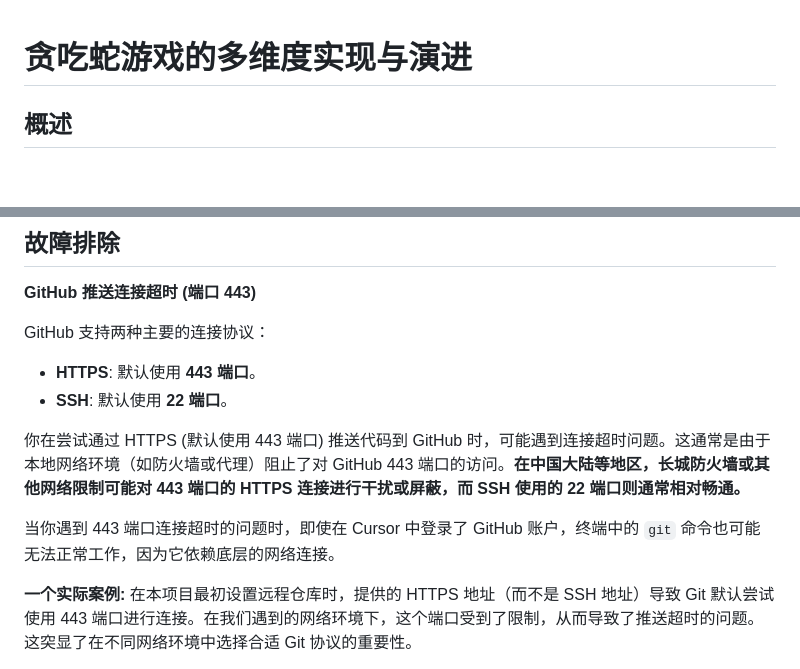
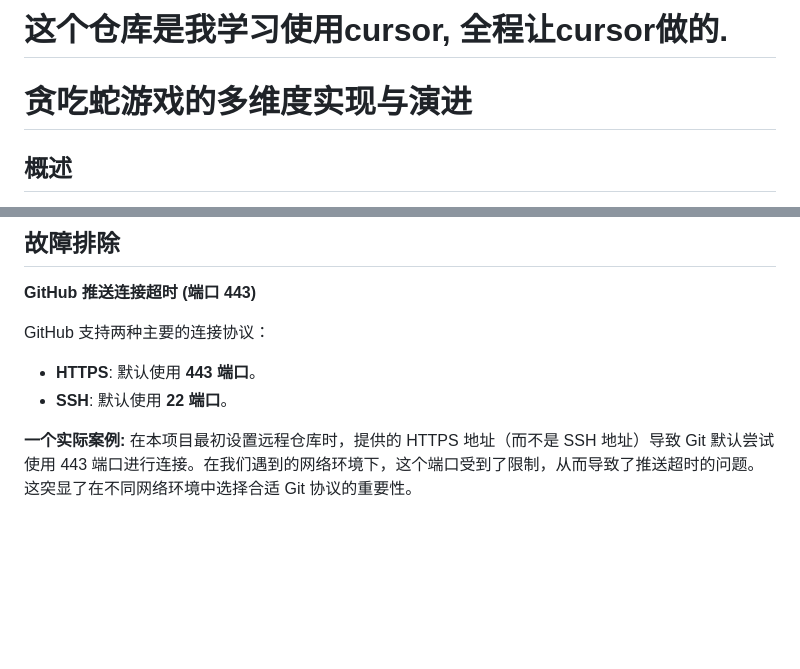
Before and after one commit to drunkyeast/snake_game_implementations, a Markdown page: README.md, 2 parts joined by grey strips. GitHub-like rendering; blank space fills up the shorter version.

```diff
--- a/README.md
+++ b/README.md
@@ -1,3 +1,4 @@
+# 这个仓库是我学习使用cursor, 全程让cursor做的.
 # 贪吃蛇游戏的多维度实现与演进
 
 ## 概述
@@ -67,10 +68,6 @@ GitHub 支持两种主要的连接协议：
 - **HTTPS**: 默认使用 **443 端口**。
 - **SSH**: 默认使用 **22 端口**。
 
-你在尝试通过 HTTPS (默认使用 443 端口) 推送代码到 GitHub 时，可能遇到连接超时问题。这通常是由于本地网络环境（如防火墙或代理）阻止了对 GitHub 443 端口的访问。**在中国大陆等地区，长城防火墙或其他网络限制可能对 443 端口的 HTTPS 连接进行干扰或屏蔽，而 SSH 使用的 22 端口则通常相对畅通。**
-
-当你遇到 443 端口连接超时的问题时，即使在 Cursor 中登录了 GitHub 账户，终端中的 `git` 命令也可能无法正常工作，因为它依赖底层的网络连接。
-
 **一个实际案例:** 在本项目最初设置远程仓库时，提供的 HTTPS 地址（而不是 SSH 地址）导致 Git 默认尝试使用 443 端口进行连接。在我们遇到的网络环境下，这个端口受到了限制，从而导致了推送超时的问题。这突显了在不同网络环境中选择合适 Git 协议的重要性。
 
 **解决方案:**
```
